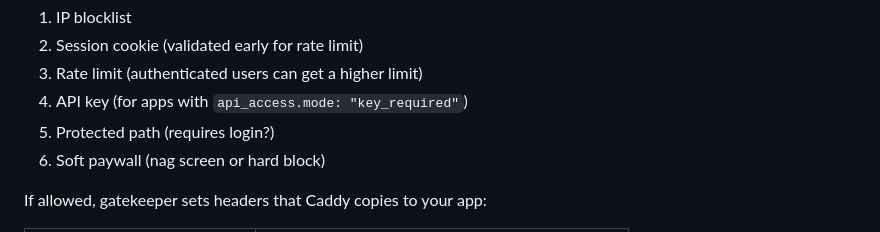
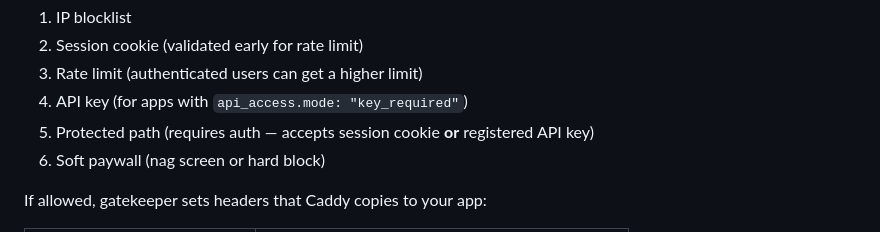
Before and after one commit to Callendina/gatekeeper, a Markdown page: README.md, the part around the change. GitHub-like rendering.

Commit message:
Update docs for API key fallback on protected paths
Co-Authored-By: Claude Opus 4.6 (1M context) <noreply@anthropic.com>

```diff
--- a/README.md
+++ b/README.md
@@ -32,7 +32,7 @@ Every request passes through gatekeeper before reaching your app. Gatekeeper che
 2. Session cookie (validated early for rate limit)
 3. Rate limit (authenticated users can get a higher limit)
 4. API key (for apps with `api_access.mode: "key_required"`)
-5. Protected path (requires login?)
+5. Protected path (requires auth — accepts session cookie **or** registered API key)
 6. Soft paywall (nag screen or hard block)
 
 If allowed, gatekeeper sets headers that Caddy copies to your app:
```
Also changed, not shown: CLAUDE.md (+10 -3 lines).
